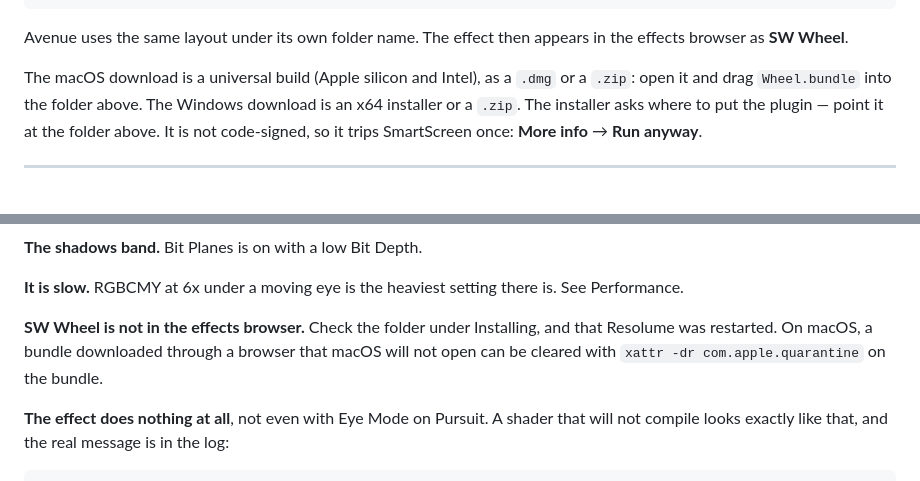
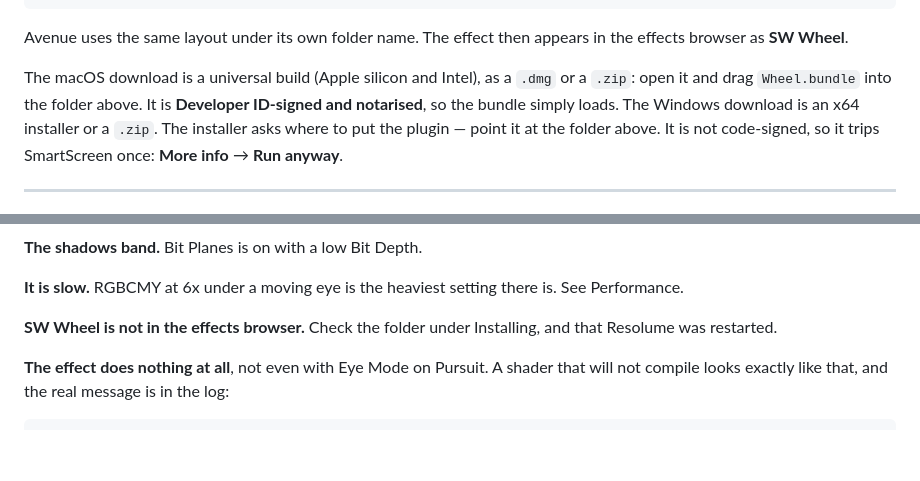
Before and after one commit to stoatworks-labs/wheel, a Markdown page: docs/USER-GUIDE.md, 2 parts joined by grey strips. GitHub-like rendering; blank space fills up the shorter version.

Commit message:
Guide: the macOS download is signed and notarised after release, as for the fleet
Co-Authored-By: Claude Opus 5.5 <noreply@anthropic.com>

```diff
--- a/docs/USER-GUIDE.md
+++ b/docs/USER-GUIDE.md
@@ -43,7 +43,8 @@ Avenue uses the same layout under its own folder name. The effect then appears i
 browser as **SW Wheel**.
 
 The macOS download is a universal build (Apple silicon and Intel), as a `.dmg` or a `.zip`: open
-it and drag `Wheel.bundle` into the folder above. The Windows download is an x64 installer or a
+it and drag `Wheel.bundle` into the folder above. It is **Developer ID-signed and notarised**,
+so the bundle simply loads. The Windows download is an x64 installer or a
 `.zip`. The installer asks where to put the plugin — point it at the folder above. It is not
 code-signed, so it trips SmartScreen once: **More info** → **Run anyway**.
 
@@ -323,8 +324,7 @@ White Gain.
 **It is slow.** RGBCMY at 6x under a moving eye is the heaviest setting there is. See Performance.
 
 **SW Wheel is not in the effects browser.** Check the folder under Installing, and that Resolume
-was restarted. On macOS, a bundle downloaded through a browser that macOS will not open can be
-cleared with `xattr -dr com.apple.quarantine` on the bundle.
+was restarted.
 
 **The effect does nothing at all**, not even with Eye Mode on Pursuit. A shader that will not
 compile looks exactly like that, and the real message is in the log:
```
